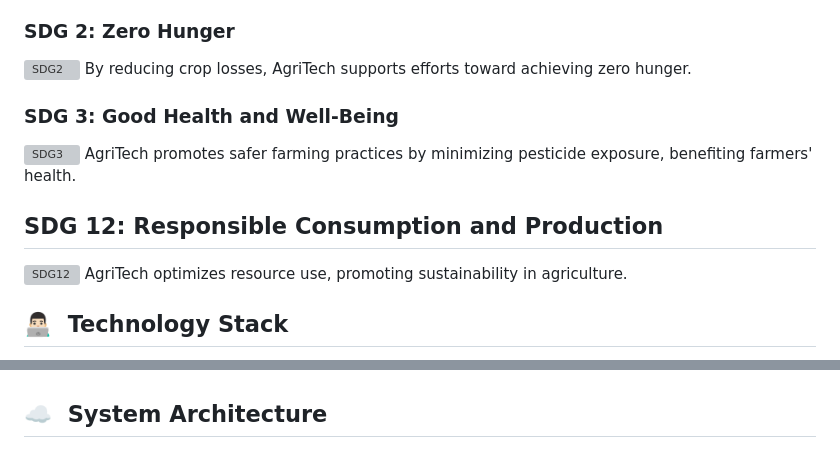
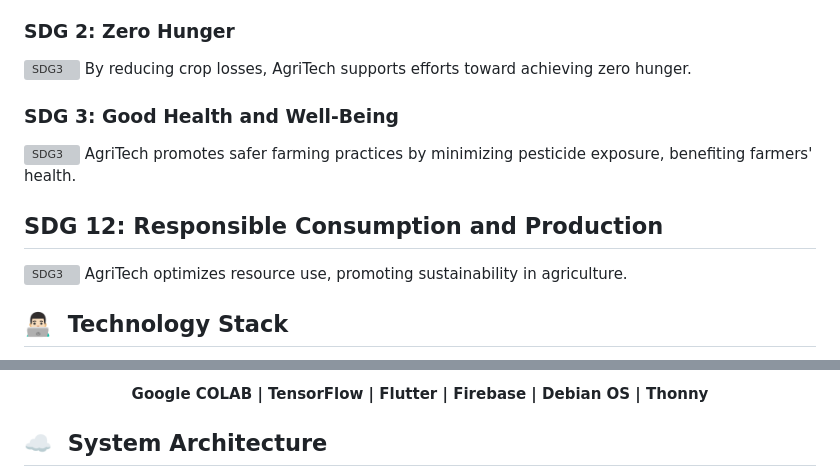
Before and after one commit to GDSC-cuiatd/AgriTech, a Markdown page: README.md, 2 parts joined by grey strips. GitHub-like rendering; grey boxes are pictures that could not be loaded.

```diff
--- a/README.md
+++ b/README.md
@@ -50,6 +71,6 @@ AgriTech's solutions help improve crop health, enhancing farmer livelihoods and
 
 ### SDG 2: Zero Hunger
-![SDG2](https://github.com/GDSC-cuiatd/team_raees/blob/main/agritech-website/src/assets/Icons/sgd_2.png)
+![SDG3](https://github.com/GDSC-cuiatd/team_raees/blob/main/agritech-website/src/assets/Icons/sgd_2.png)
 By reducing crop losses, AgriTech supports efforts toward achieving zero hunger.
 
 ### SDG 3: Good Health and Well-Being
@@ -57,8 +78,7 @@ By reducing crop losses, AgriTech supports efforts toward achieving zero hunger.
 AgriTech promotes safer farming practices by minimizing pesticide exposure, benefiting farmers' health.
 
 ## SDG 12: Responsible Consumption and Production
-![SDG12](https://github.com/GDSC-cuiatd/team_raees/blob/main/agritech-website/src/assets/Icons/sdg_4.png)
+![SDG3](https://github.com/GDSC-cuiatd/team_raees/blob/main/agritech-website/src/assets/Icons/sdg_4.png)
 AgriTech optimizes resource use, promoting sustainability in agriculture.
-
 ## 👨🏻‍💻 &nbsp;Technology Stack
 
@@ -70,5 +106,9 @@ Google COLAB | TensorFlow | Flutter | Firebase | Debian OS | Thonny
 
 </div>
+<div align="center">
+<h4> Google COLAB | TensorFlow | Flutter | Firebase | Debian OS | Thonny </h4>
+</div>
+
 
 ## ☁️ &nbsp;System Architecture
 
```
Also changed, not shown: other parts of README.md (+64 -24 lines).
